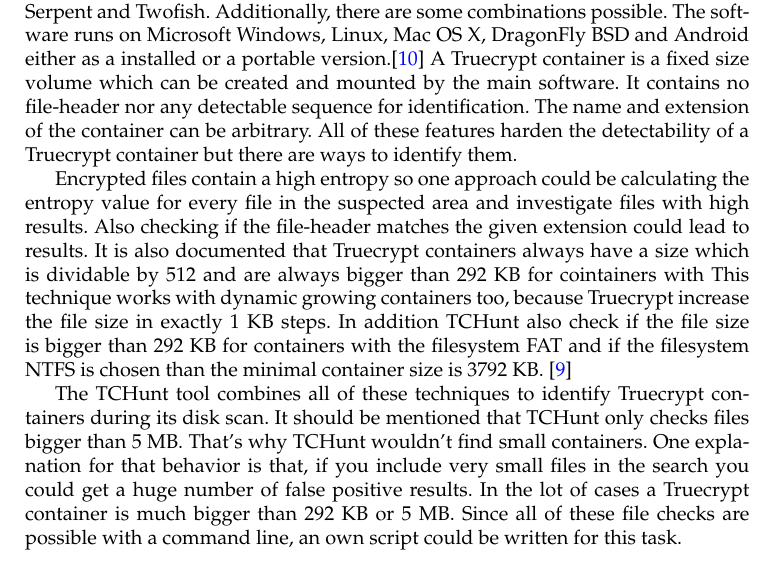
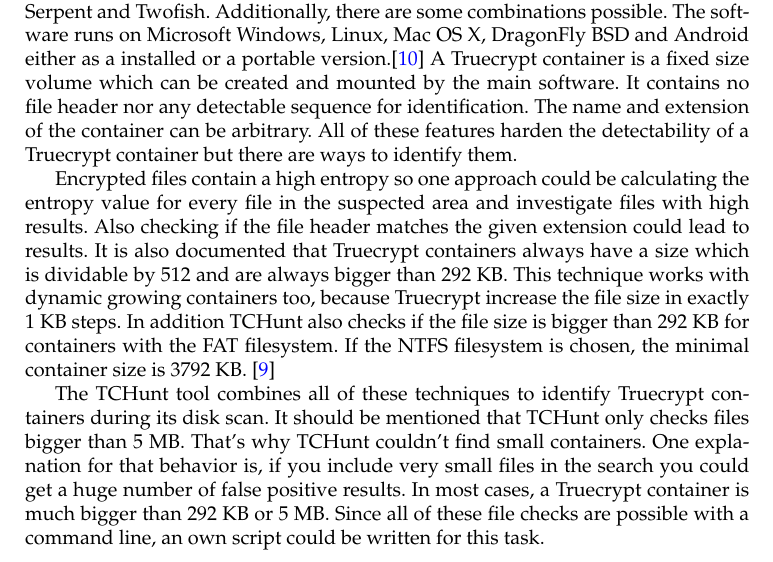
Before and after one commit to kerko/digitalforensic, a LaTeX document (report/report.tex, which reads report/pages/truecrypt.tex): part of page 5 of 14, cut so that both start at the same text. Compiled offline with pdfLaTeX.

Commit message:
Spelling check, reworked some words

```diff
--- a/report/pages/truecrypt.tex
+++ b/report/pages/truecrypt.tex
@@ -4,20 +4,25 @@
 The available encryption algorithms are AES, Serpent and Twofish. Additionally, there are some combinations possible.
 The software runs on Microsoft Windows, Linux, Mac OS X, DragonFly BSD and Android either as a installed or a portable version.\cite{wiki:truecrypt}
 A Truecrypt container is a fixed size volume which can be created and mounted by the main software.
-It contains no file-header nor any detectable sequence for identification.
+It contains no file header nor any detectable sequence for identification.
 The name and extension of the container can be arbitrary.
 All of these features harden the detectability of a Truecrypt container but there are ways to identify them.
 
 Encrypted files contain a high entropy so one approach could be calculating the entropy value for every file in the suspected area and investigate files with high results.
-Also checking if the file-header matches the given extension could lead to results.
-It is also documented that Truecrypt containers always have a size which is dividable by 512 and are always bigger than 292 KB for cointainers with
+Also checking if the file header matches the given extension could lead to results.
+It is also documented that Truecrypt containers always have a size which is dividable by 512 and are always bigger than 292 KB.
 %(-cn-/)
-This technique works with dynamic growing containers too, because Truecrypt increase the file size in exactly 1 KB steps. In addition TCHunt also check if the file size is bigger than 292 KB for containers with the filesystem FAT and if the filesystem NTFS is chosen than the minimal container size is 3792 KB.
+This technique works with dynamic growing containers too, because Truecrypt increase the file size in exactly 1 KB steps.
+In addition TCHunt also checks if the file size is bigger than 292 KB for containers with the FAT filesystem.
+If the NTFS filesystem is chosen, the minimal container size is 3792 KB.
 %(/-cn-)
 \cite{truecrypt:sourceCode}
 
-The TCHunt tool combines all of these techniques to identify Truecrypt containers during its disk scan. It should be mentioned that TCHunt only checks files bigger than 5 MB.
+The TCHunt tool combines all of these techniques to identify Truecrypt containers during its disk scan.
+It should be mentioned that TCHunt only checks files bigger than 5 MB.
 %(-cn-/)
-That's why TCHunt wouldn't find small containers. One explanation for that behavior is that, if you include very small files in the search you could get a huge number of false positive results. In the lot of cases a Truecrypt container is much bigger than 292 KB or 5 MB.
+That's why TCHunt couldn't find small containers.
+One explanation for that behavior is, if you include very small files in the search you could get a huge number of false positive results.
+In most cases, a Truecrypt container is much bigger than 292 KB or 5 MB.
 %(/-cn-)
 Since all of these file checks are possible with a command line, an own script could be written for this task.
```
